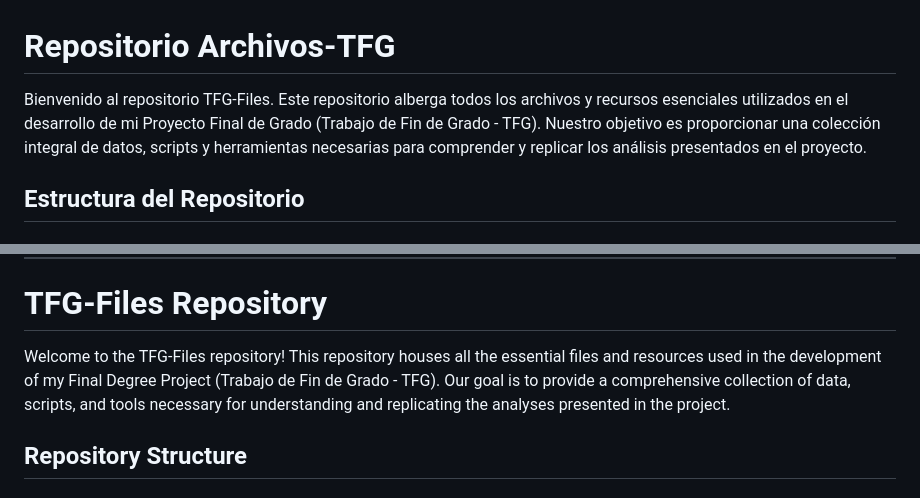
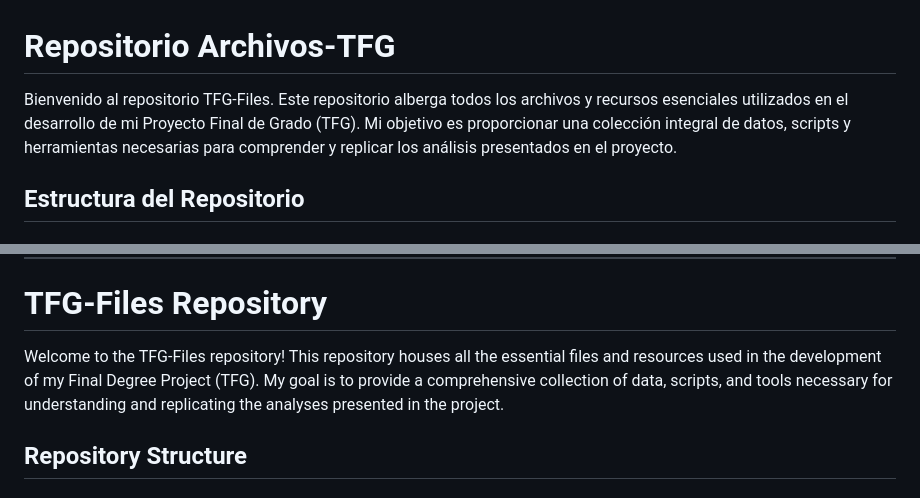
Before and after one commit to jandrogv/TFG-Files, a Markdown page: README.md, 2 parts joined by grey strips. GitHub-like rendering.

```diff
--- a/README.md
+++ b/README.md
@@ -1,6 +1,6 @@
 # Repositorio Archivos-TFG
 
-Bienvenido al repositorio TFG-Files. Este repositorio alberga todos los archivos y recursos esenciales utilizados en el desarrollo de mi Proyecto Final de Grado (Trabajo de Fin de Grado - TFG). Nuestro objetivo es proporcionar una colección integral de datos, scripts y herramientas necesarias para comprender y replicar los análisis presentados en el proyecto.
+Bienvenido al repositorio TFG-Files. Este repositorio alberga todos los archivos y recursos esenciales utilizados en el desarrollo de mi Proyecto Final de Grado (TFG). Mi objetivo es proporcionar una colección integral de datos, scripts y herramientas necesarias para comprender y replicar los análisis presentados en el proyecto.
 
 ## Estructura del Repositorio
 
@@ -26,7 +26,7 @@ Los cuadros de mando están diseñados para ser interactivos y fáciles de usar,
 
 # TFG-Files Repository
 
-Welcome to the TFG-Files repository! This repository houses all the essential files and resources used in the development of my Final Degree Project (Trabajo de Fin de Grado - TFG). Our goal is to provide a comprehensive collection of data, scripts, and tools necessary for understanding and replicating the analyses presented in the project.
+Welcome to the TFG-Files repository! This repository houses all the essential files and resources used in the development of my Final Degree Project (TFG). My goal is to provide a comprehensive collection of data, scripts, and tools necessary for understanding and replicating the analyses presented in the project.
 
 ## Repository Structure
 
```
